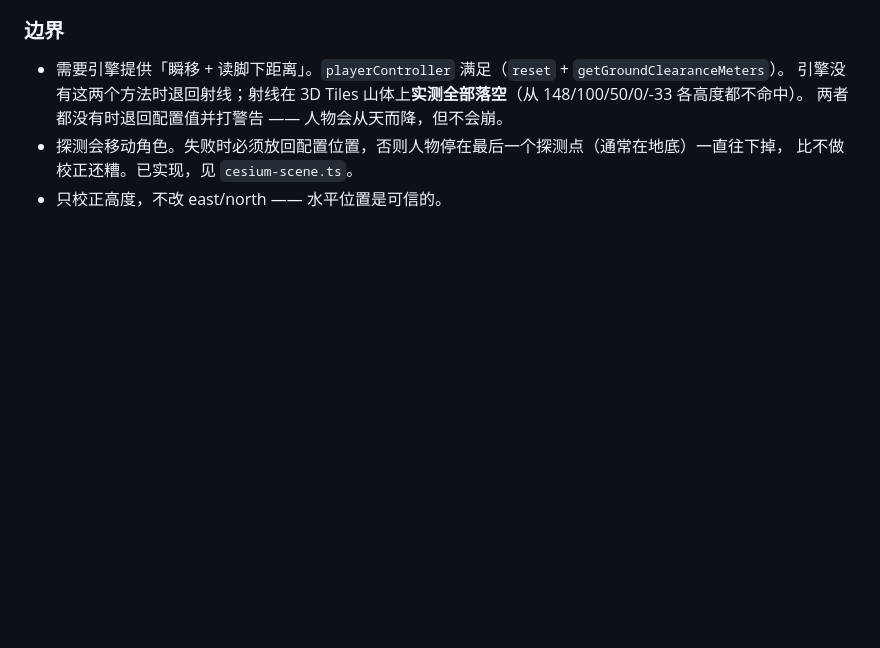
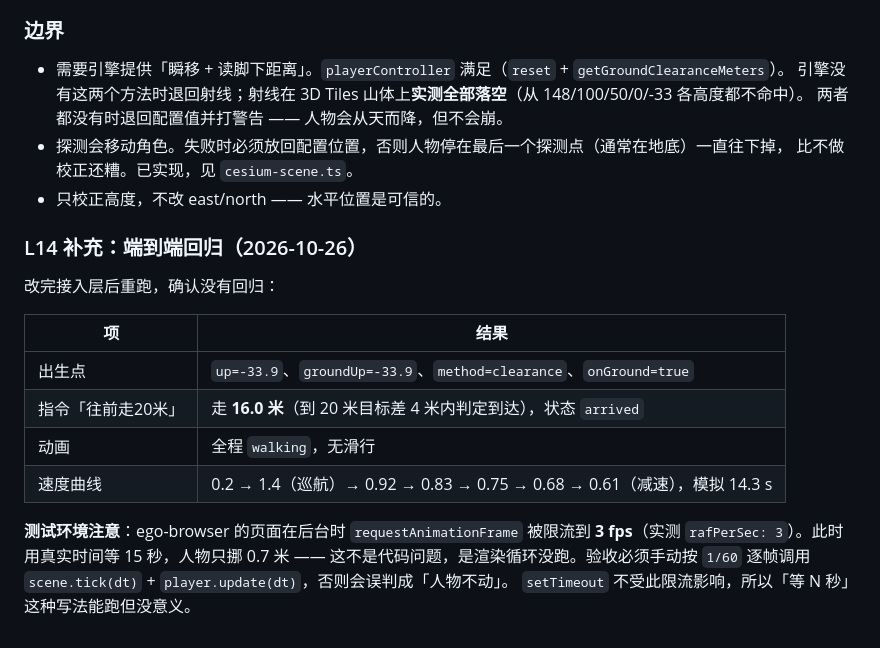
Before and after one commit to NewRudy/embodied-agent, a Markdown page: ACCEPTANCE.md, the part around the change. Rendered like a GitHub page; blank space fills up the shorter version.

Commit message:
验收：L14 端到端回归（出生点 + 指令 + 动画 + 速度曲线）
后台标签 rAF 被限流到 3fps，用真实时间等会误判成「人物不动」。
验收必须手动逐帧驱动。

```diff
--- a/ACCEPTANCE.md
+++ b/ACCEPTANCE.md
@@ -674,3 +674,20 @@ JSON 序列化时被静默丢掉，参数从未生效。250 和 400 跑出来的
 - 探测会移动角色。失败时必须放回配置位置，否则人物停在最后一个探测点（通常在地底）一直往下掉，
   比不做校正还糟。已实现，见 `cesium-scene.ts`。
 - 只校正高度，不改 east/north —— 水平位置是可信的。
+
+### L14 补充：端到端回归（2026-10-26）
+
+改完接入层后重跑，确认没有回归：
+
+| 项 | 结果 |
+|---|---|
+| 出生点 | `up=-33.9`、`groundUp=-33.9`、`method=clearance`、`onGround=true` |
+| 指令「往前走20米」 | 走 **16.0 米**（到 20 米目标差 4 米内判定到达），状态 `arrived` |
+| 动画 | 全程 `walking`，无滑行 |
+| 速度曲线 | 0.2 → 1.4（巡航）→ 0.92 → 0.83 → 0.75 → 0.68 → 0.61（减速），模拟 14.3 s |
+
+**测试环境注意**：ego-browser 的页面在后台时 `requestAnimationFrame` 被限流到
+**3 fps**（实测 `rafPerSec: 3`）。此时用真实时间等 15 秒，人物只挪 0.7 米 ——
+这不是代码问题，是渲染循环没跑。验收必须手动按 `1/60` 逐帧调用
+`scene.tick(dt)` + `player.update(dt)`，否则会误判成「人物不动」。
+`setTimeout` 不受此限流影响，所以「等 N 秒」这种写法能跑但没意义。
```
